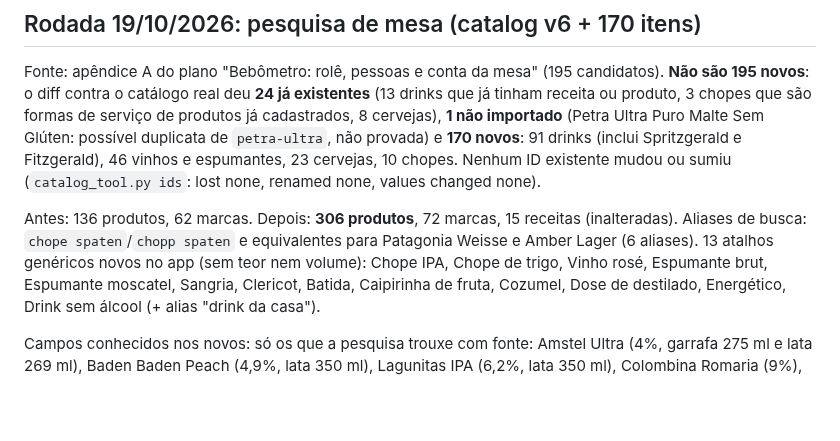
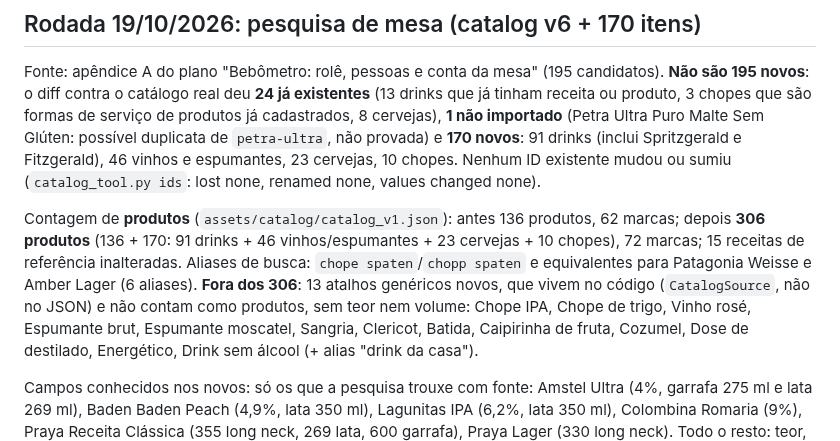
Before and after one commit to Lucasdiogof/bebometro, a Markdown page: docs/catalog-coverage.md, the part around the change. Drawn GitHub-style; blank space fills up the shorter version.

Commit message:
recordMigrationAppliedAndCatalogCounts

```diff
--- a/docs/catalog-coverage.md
+++ b/docs/catalog-coverage.md
@@ -165,8 +165,8 @@ deu **24 já existentes** (13 drinks que já tinham receita ou produto, 3 chopes
 91 drinks (inclui Spritzgerald e Fitzgerald), 46 vinhos e espumantes, 23 cervejas, 10 chopes. Nenhum ID existente mudou ou sumiu
 (`catalog_tool.py ids`: lost none, renamed none, values changed none).
 
-Antes: 136 produtos, 62 marcas. Depois: **306 produtos**, 72 marcas, 15 receitas (inalteradas). Aliases de busca: `chope spaten`/`chopp spaten`
-e equivalentes para Patagonia Weisse e Amber Lager (6 aliases). 13 atalhos genéricos novos no app (sem teor nem volume): Chope IPA, Chope de
+Contagem de **produtos** (`assets/catalog/catalog_v1.json`): antes 136 produtos, 62 marcas; depois **306 produtos** (136 + 170: 91 drinks + 46 vinhos/espumantes + 23 cervejas + 10 chopes), 72 marcas; 15 receitas de referência inalteradas. Aliases de busca: `chope spaten`/`chopp spaten`
+e equivalentes para Patagonia Weisse e Amber Lager (6 aliases). **Fora dos 306**: 13 atalhos genéricos novos, que vivem no código (`CatalogSource`, não no JSON) e não contam como produtos, sem teor nem volume: Chope IPA, Chope de
 trigo, Vinho rosé, Espumante brut, Espumante moscatel, Sangria, Clericot, Batida, Caipirinha de fruta, Cozumel, Dose de destilado,
 Energético, Drink sem álcool (+ alias "drink da casa").
 
```
Also changed, not shown: docs/development-progress.md (+1 -1 lines).
